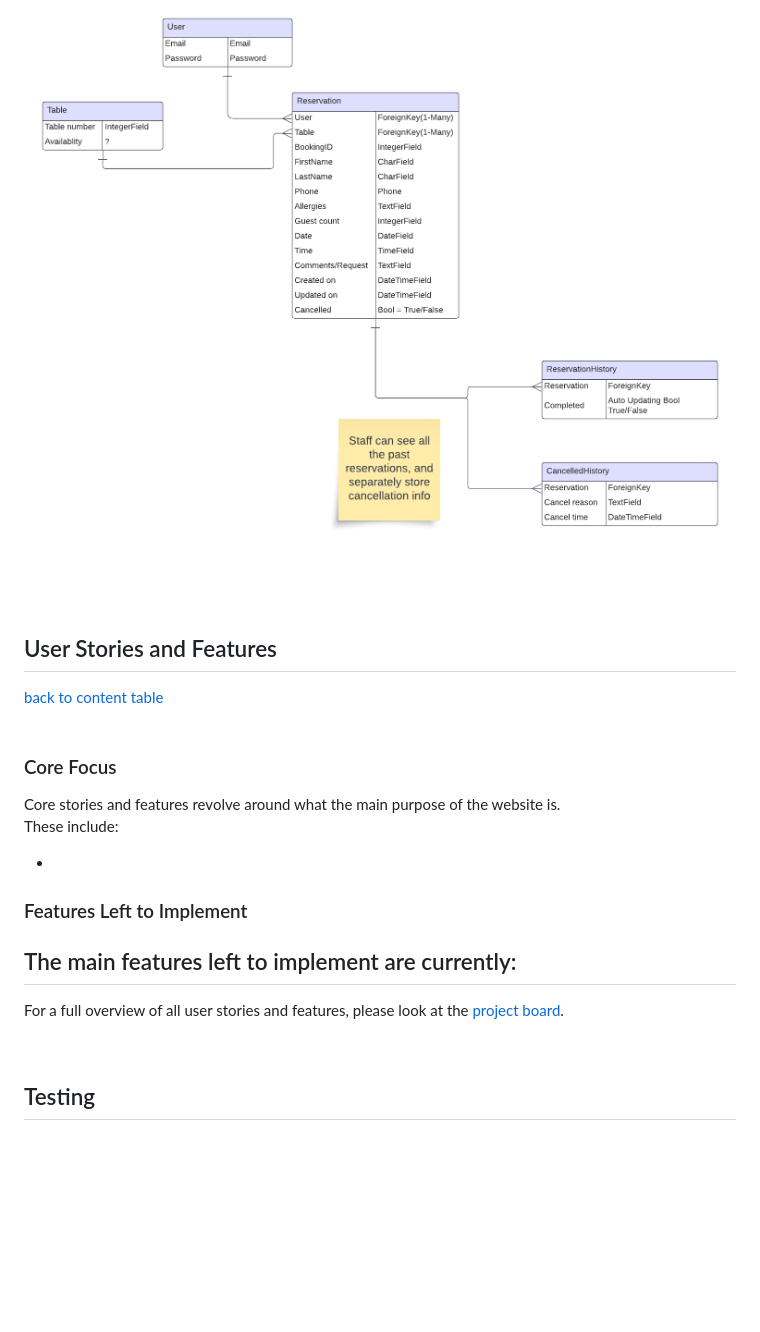
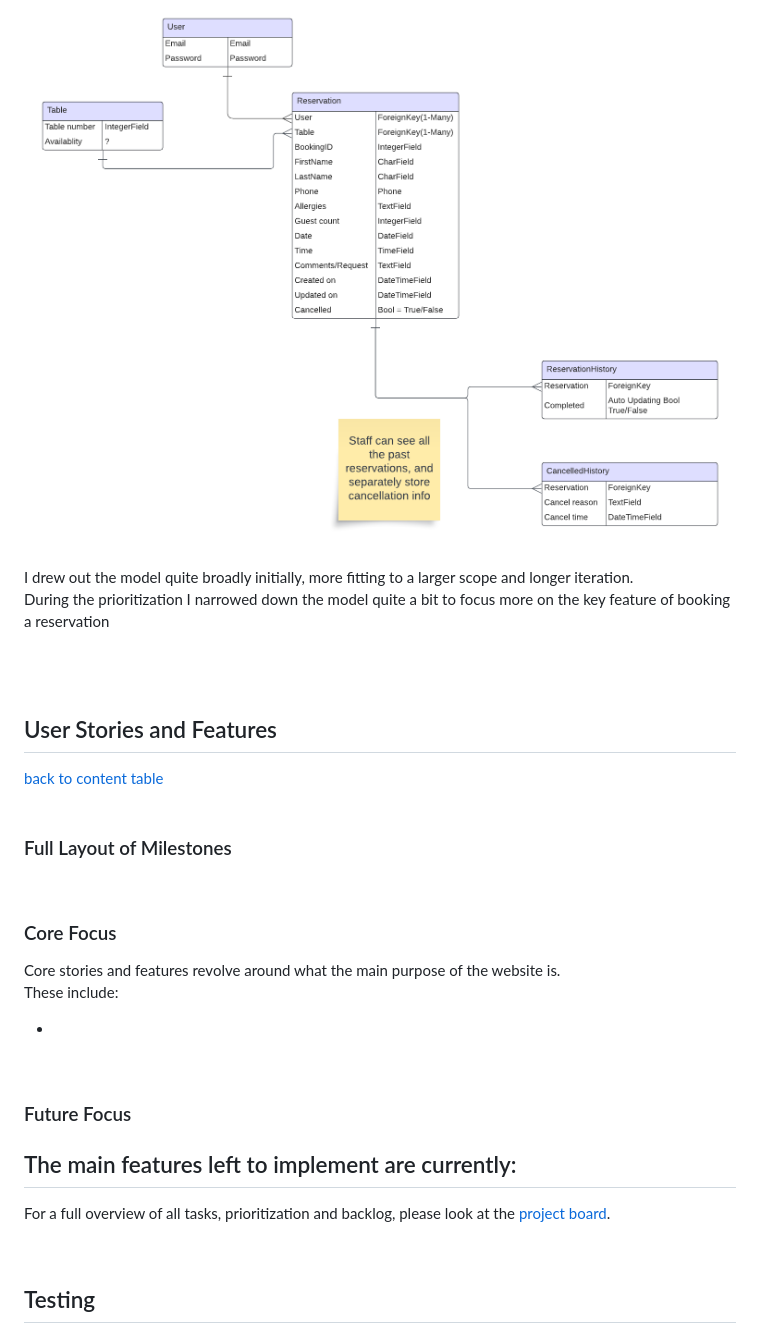
Before and after one commit to jomazzei/charredchops, a Markdown page: README.md, the part around one of its changes. Drawn GitHub-style; blank space fills up the shorter version.

```diff
--- a/README.md
+++ b/README.md
@@ -59,6 +89,11 @@
 ### Database Diagram
 ![database](/DocAssets/lucidchart-schema.png)
 
+<p>
+ I drew out the model quite broadly initially, more fitting to a larger scope and longer iteration.<br>
+ During the prioritization I narrowed down the model quite a bit to focus more on the key feature of booking a reservation
+</p>
+
 <br>
 
 <br>
@@ -68,6 +103,10 @@
 <br>
 <br>
 
+### Full Layout of Milestones
+
+<br>
+
 ### Core Focus
 Core stories and features revolve around what the main purpose of the website is.
 These include:
@@ -75,11 +114,13 @@ These include:
 <li></li>
 </ul>
 
-### Features Left to Implement
+<br>
+
+### Future Focus
 The main features left to implement are currently:
 -
 
-For a full overview of all user stories and features, please look at the [project board](https://github.com/users/jomazzei/projects/4/views/1).
+For a full overview of all tasks, prioritization and backlog, please look at the [project board](https://github.com/users/jomazzei/projects/4/views/1).
 
 <br>
 
```
Also changed, not shown: other parts of README.md (+35 -5 lines).
